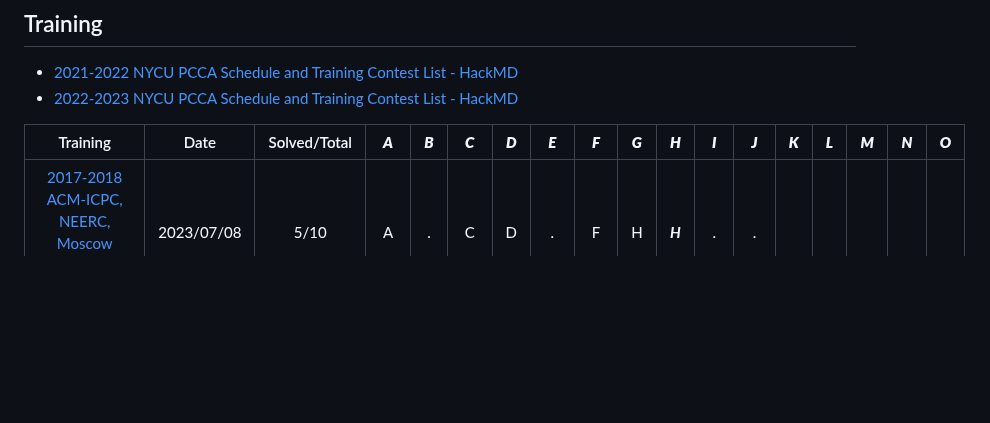
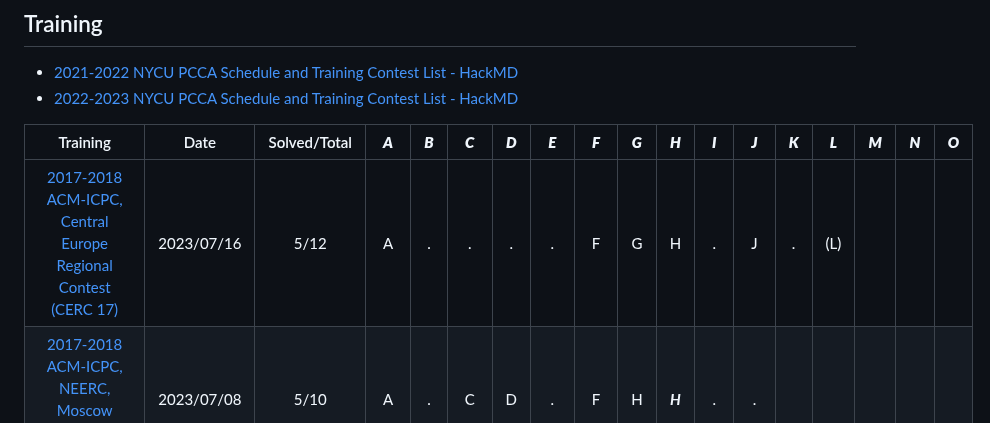
Before and after one commit to nella17/NYCU_gAwr_gurA, a Markdown page: README.md, the part around the change. Drawn GitHub-style; blank space fills up the shorter version.

Commit message:
add "2017-2018 ACM-ICPC, Central Europe Regional Contest (CERC 17)"

```diff
--- a/README.md
+++ b/README.md
@@ -35,6 +35,7 @@ by nella17, hakkaz, iris2617
 
 |                           Training                           |    Date    | Solved/Total | ***A*** | ***B*** | ***C*** | ***D*** | ***E*** | ***F*** | ***G*** | ***H*** | ***I*** | ***J*** | ***K*** | ***L*** | ***M*** | ***N*** | ***O*** |
 | :----------------------------------------------------------: | :--------: | :----------: | :-----: | :-----: | :-----: | :-----: | :-----: | :-----: | :-----: | :-----: | :-----: | :-----: | :-----: | :-----: | :-----: | :-----: | ------- |
+| [2017-2018 ACM-ICPC, Central Europe Regional Contest (CERC 17)](https://codeforces.com/gym/101620) | 2023/07/16 |     5/12     |    A    |    .    |    .    |    .    |    .    |    F    |    G    |    H    |    .    |    J    |    .    |   (L)   |         |         |         |
 | [2017-2018 ACM-ICPC, NEERC, Moscow Subregional Contest](https://codeforces.com/gym/101611) | 2023/07/08 |     5/10     |    A    |    .    |    C    |    D    |    .    |    F    |    H    | ***H*** |    .    |    .    |         |         |         |         |         |
 | [2017-2018 ACM-ICPC Pacific Northwest Regional Contest (Div. 1)](https://codeforces.com/gym/101615) | 2023/07/06 |     7/13     |    A    |    .    |    C    |    D    |    E    |   (F)   |    G    |    .    |    .    |    J    |    .    |    L    |    .    |         |         |
 | [2017-2018 ACM-ICPC Southeast Regional Contest (Div. 1)](https://codeforces.com/gym/101617) | 2023/07/02 |     3/11     |    .    |    .    |    .    |    D    |    .    |    .    |    .    |    .    |    I    |    J    |    .    |         |         |         |         |
```
